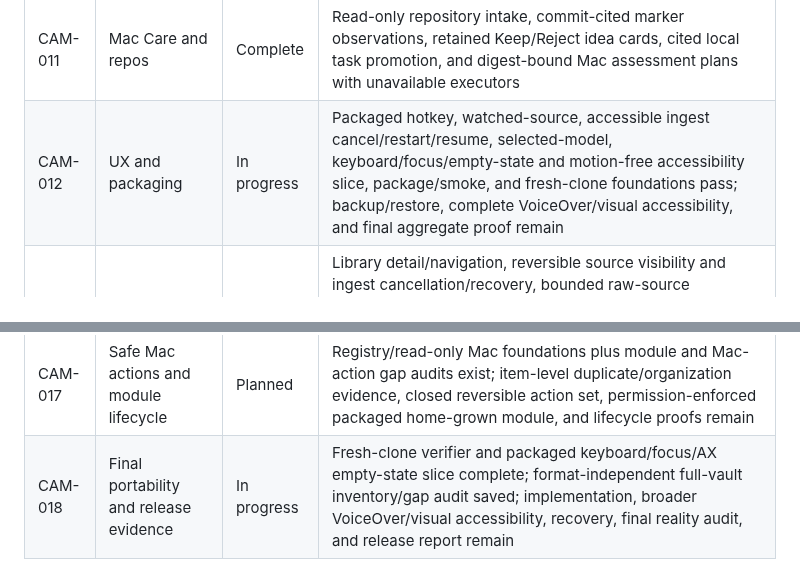
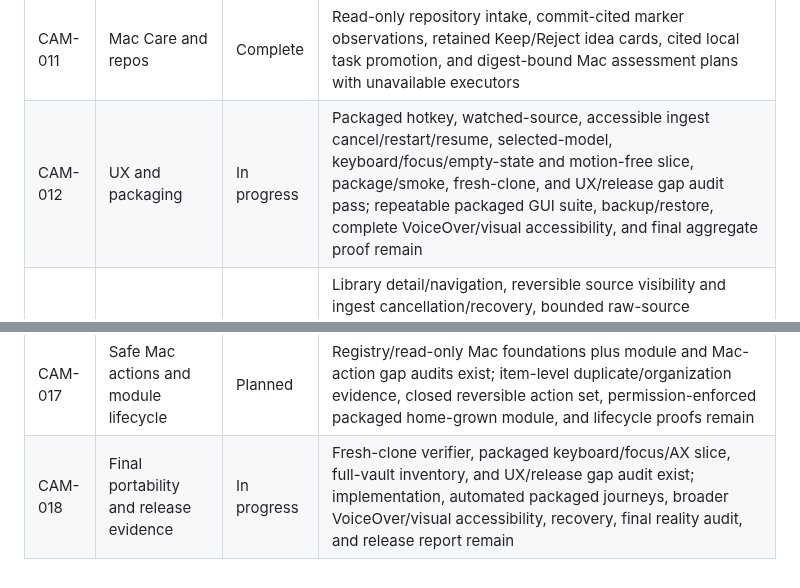
Before and after one commit to deesatzed/CAM_Assistant, a Markdown page: TASK_QUEUE.md, 2 parts joined by grey strips. Drawn GitHub-style.

```diff
--- a/TASK_QUEUE.md
+++ b/TASK_QUEUE.md
@@ -13,10 +13,10 @@
 | CAM-009 | CAM adapter | Complete | Fixture conformance, non-executing proposals, unavailable-state UI, and release verification |
 | CAM-010 | Research and knowledge | Complete | Local checkpoint/resume, explicit plan-only Keep persistence, repository-cited plan promotion, citation-bound facts, separate inferences, contradiction candidates, and native status |
 | CAM-011 | Mac Care and repos | Complete | Read-only repository intake, commit-cited marker observations, retained Keep/Reject idea cards, cited local task promotion, and digest-bound Mac assessment plans with unavailable executors |
-| CAM-012 | UX and packaging | In progress | Packaged hotkey, watched-source, accessible ingest cancel/restart/resume, selected-model, keyboard/focus/empty-state and motion-free accessibility slice, package/smoke, and fresh-clone foundations pass; backup/restore, complete VoiceOver/visual accessibility, and final aggregate proof remain |
+| CAM-012 | UX and packaging | In progress | Packaged hotkey, watched-source, accessible ingest cancel/restart/resume, selected-model, keyboard/focus/empty-state and motion-free slice, package/smoke, fresh-clone, and UX/release gap audit pass; repeatable packaged GUI suite, backup/restore, complete VoiceOver/visual accessibility, and final aggregate proof remain |
 | CAM-013 | Daily-use wiki and local-model chat | In progress | Library detail/navigation, reversible source visibility and ingest cancellation/recovery, bounded raw-source inspection, persistent live retrieval generation, typed loopback cited synthesis, the frozen generated-answer evaluator, and the packaged selected-model journey pass; Gemma meets every frozen quality/abstention check but remains above the latency gate |
 | CAM-014 | Policy-gated research acquisition | Planned | Offline plan/citation foundation and acquisition gap audit exist; deliberate source acquisition, privacy/cost receipts, cancellation/recovery, source quality, and native packet review remain |
 | CAM-015 | Persistent repository intelligence | In progress | Restart-safe bounded jobs, cancellation/retry/completion receipts, and non-destructive source-removal lifecycle pass; evaluated semantic evidence and live typed coordination remain |
 | CAM-016 | Live bounded CAM/Codex | Planned | Contract/mining/coordinator foundations and live-integration gap audit exist; pinned isolated runtime, closed typed executor, exact approval, verification, recovery, trajectory proof, and controls remain |
 | CAM-017 | Safe Mac actions and module lifecycle | Planned | Registry/read-only Mac foundations plus module and Mac-action gap audits exist; item-level duplicate/organization evidence, closed reversible action set, permission-enforced packaged home-grown module, and lifecycle proofs remain |
-| CAM-018 | Final portability and release evidence | In progress | Fresh-clone verifier and packaged keyboard/focus/AX empty-state slice complete; format-independent full-vault inventory/gap audit saved; implementation, broader VoiceOver/visual accessibility, recovery, final reality audit, and release report remain |
+| CAM-018 | Final portability and release evidence | In progress | Fresh-clone verifier, packaged keyboard/focus/AX slice, full-vault inventory, and UX/release gap audit exist; implementation, automated packaged journeys, broader VoiceOver/visual accessibility, recovery, final reality audit, and release report remain |
```
Also changed, not shown: PROGRESS.md (+24 -0 lines), docs/evidence/task-18-ux-release-gap-audit.md (added, +141 -0 lines).
